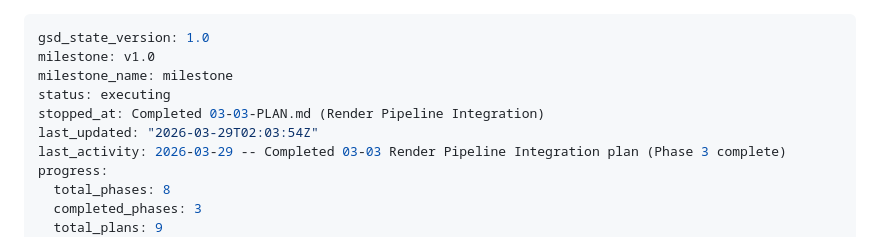
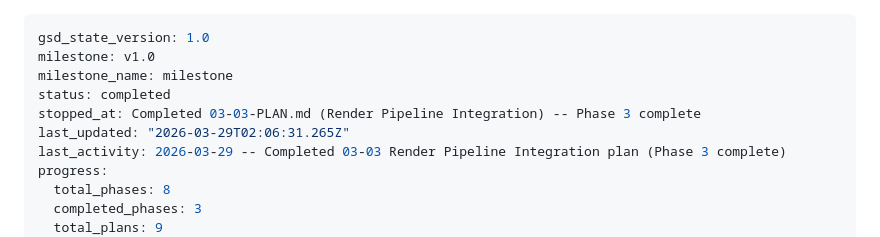
Before and after one commit to Whatsonyourmind/deckforge, a Markdown page: .planning/STATE.md, the part around the change. Drawn GitHub-style.

Commit message:
docs(phase-03): complete PPTX rendering

```diff
--- a/.planning/STATE.md
+++ b/.planning/STATE.md
@@ -2,9 +2,9 @@
 gsd_state_version: 1.0
 milestone: v1.0
 milestone_name: milestone
-status: executing
-stopped_at: Completed 03-03-PLAN.md (Render Pipeline Integration)
-last_updated: "2026-03-29T02:03:54Z"
+status: completed
+stopped_at: Completed 03-03-PLAN.md (Render Pipeline Integration) -- Phase 3 complete
+last_updated: "2026-03-29T02:06:31.265Z"
 last_activity: 2026-03-29 -- Completed 03-03 Render Pipeline Integration plan (Phase 3 complete)
 progress:
   total_phases: 8
```
